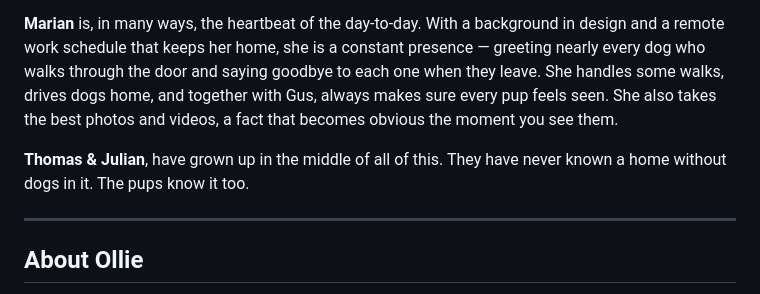
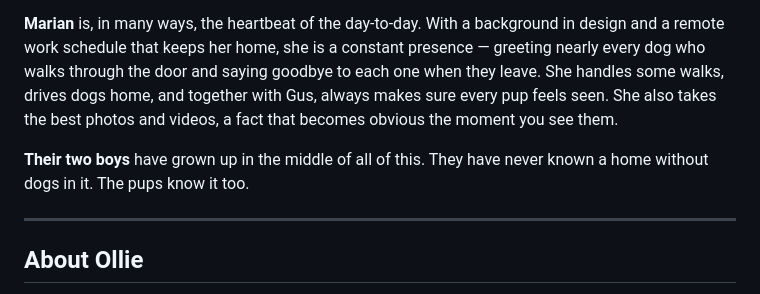
Before and after one commit to guscastaneda/paws, a Markdown page: Draft_Website content/About.md, the part around the change. GitHub-like rendering.

```diff
--- a/Draft_Website content/About.md
+++ b/Draft_Website content/About.md
@@ -52,7 +52,7 @@ See more about the space → [[Our Home]]
 
 **Marian** is, in many ways, the heartbeat of the day-to-day. With a background in design and a remote work schedule that keeps her home, she is a constant presence — greeting nearly every dog who walks through the door and saying goodbye to each one when they leave. She handles some walks, drives dogs home, and together with Gus, always makes sure every pup feels seen. She also takes the best photos and videos, a fact that becomes obvious the moment you see them.
 
-**Thomas & Julian**, have grown up in the middle of all of this. They have never known a home without dogs in it. The pups know it too.
+**Their two boys** have grown up in the middle of all of this. They have never known a home without dogs in it. The pups know it too.
 
 ---
 
```
Also changed, not shown: Draft_Website content/01_site-structure.md (added, +130 -0 lines), Draft_Website content/Next Steps.md (+1 -1 lines).
